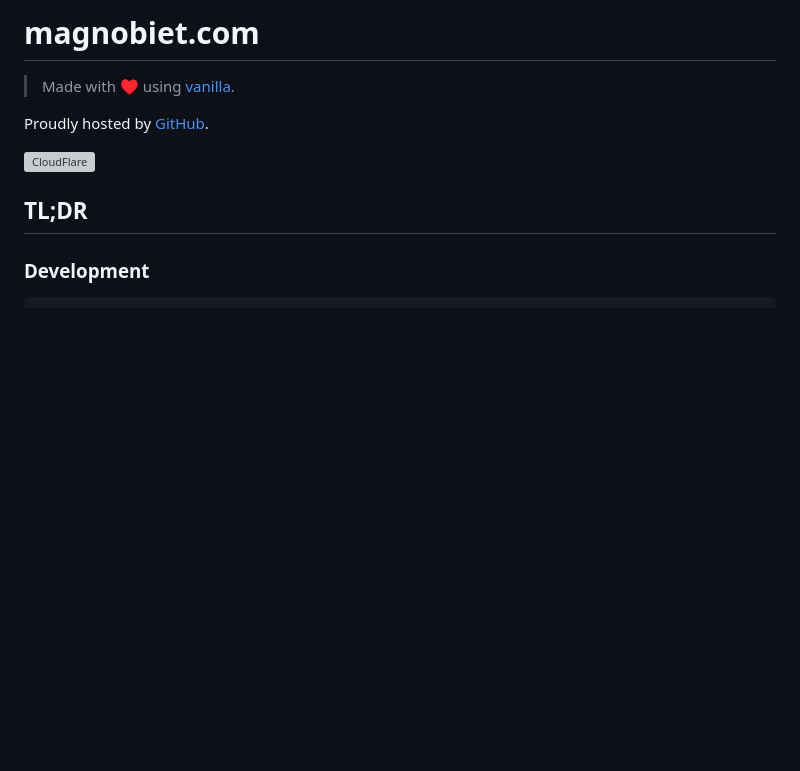
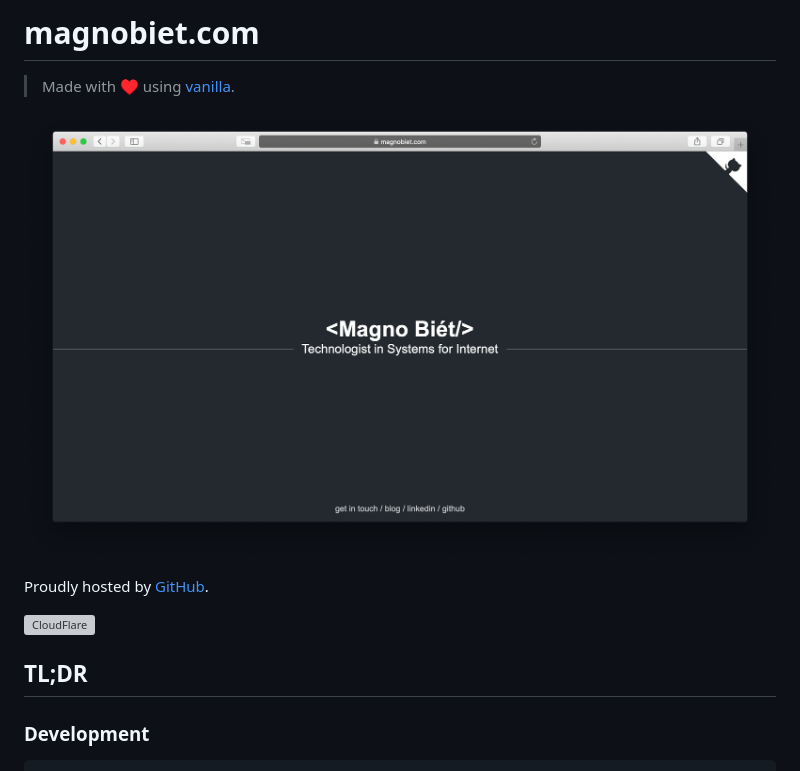
Before and after one commit to magnobiet/magnobiet.github.io, a Markdown page: README.md, the part around the change. GitHub-like rendering; pictures changed too: screen-shot.png (added); blank space fills up the shorter version; grey boxes are pictures that could not be loaded.

Commit message:
Add browser preview image

```diff
--- a/README.md
+++ b/README.md
@@ -1,6 +1,8 @@
 # magnobiet.com
 
 > Made with ♥ using [vanilla](https://github.com/magnobiet/vanilla).
+
+![Screen shot](screen-shot.png)
 
 Proudly hosted by [GitHub](https://github.com/).
 
```
